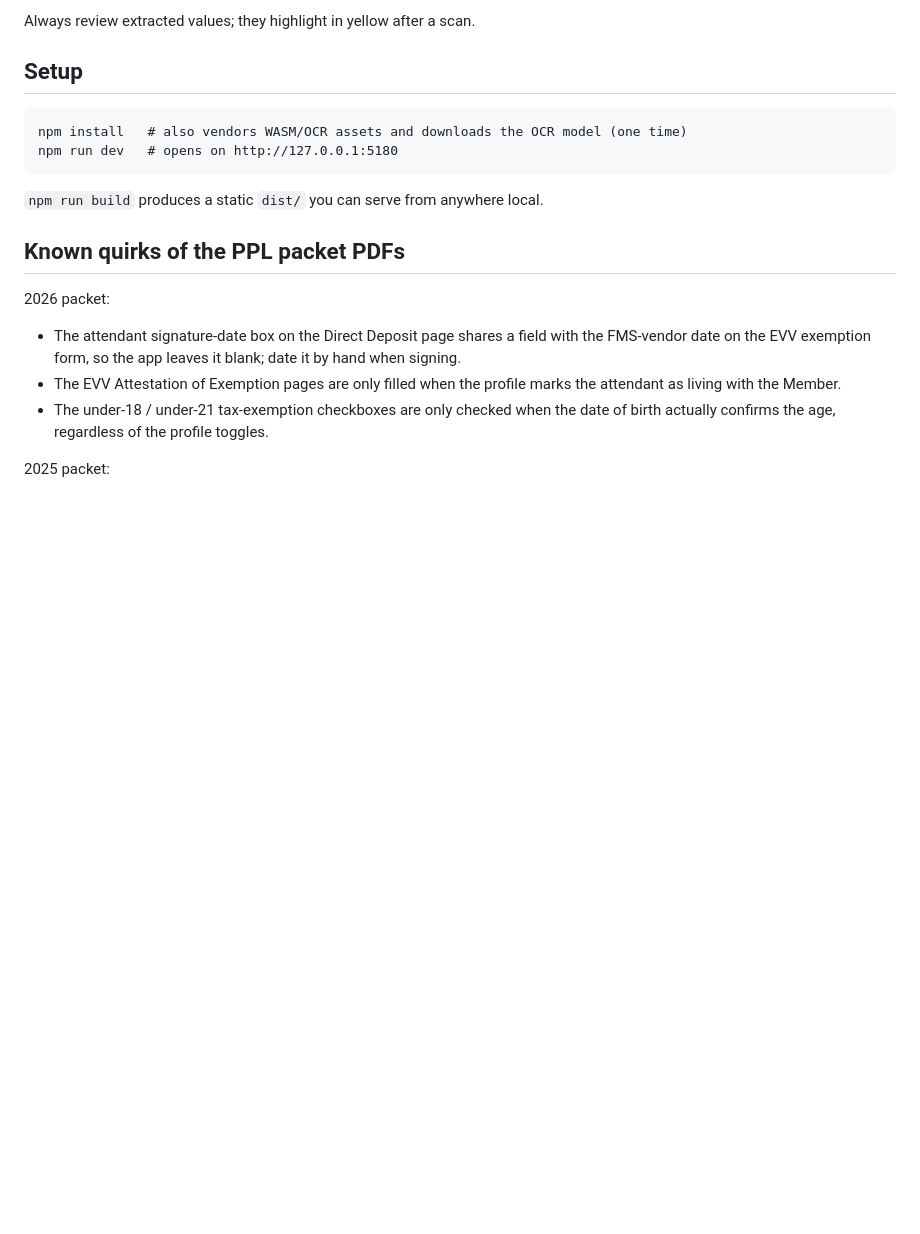
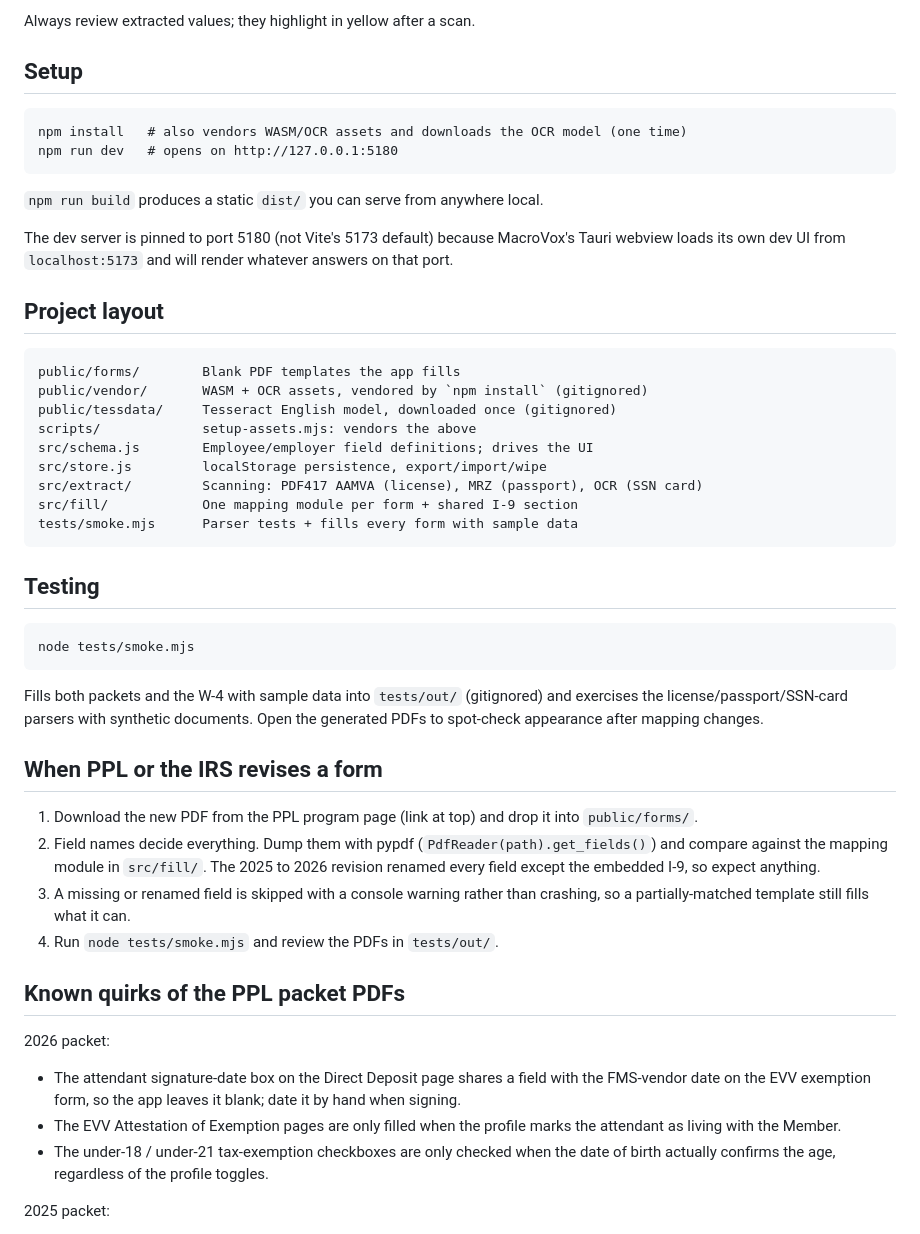
Before and after one commit to owenpkent/cdass-enroll, a Markdown page: README.md, the part around the change. Rendered like a GitHub page; blank space fills up the shorter version.

Commit message:
Document project layout, testing, and form-revision workflow

````diff
--- a/README.md
+++ b/README.md
@@ -49,6 +49,46 @@ npm run dev   # opens on http://127.0.0.1:5180
 
 `npm run build` produces a static `dist/` you can serve from anywhere local.
 
+The dev server is pinned to port 5180 (not Vite's 5173 default) because
+MacroVox's Tauri webview loads its own dev UI from `localhost:5173` and will
+render whatever answers on that port.
+
+## Project layout
+
+```
+public/forms/        Blank PDF templates the app fills
+public/vendor/       WASM + OCR assets, vendored by `npm install` (gitignored)
+public/tessdata/     Tesseract English model, downloaded once (gitignored)
+scripts/             setup-assets.mjs: vendors the above
+src/schema.js        Employee/employer field definitions; drives the UI
+src/store.js         localStorage persistence, export/import/wipe
+src/extract/         Scanning: PDF417 AAMVA (license), MRZ (passport), OCR (SSN card)
+src/fill/            One mapping module per form + shared I-9 section
+tests/smoke.mjs      Parser tests + fills every form with sample data
+```
+
+## Testing
+
+```
+node tests/smoke.mjs
+```
+
+Fills both packets and the W-4 with sample data into `tests/out/` (gitignored)
+and exercises the license/passport/SSN-card parsers with synthetic documents.
+Open the generated PDFs to spot-check appearance after mapping changes.
+
+## When PPL or the IRS revises a form
+
+1. Download the new PDF from the PPL program page (link at top) and drop it
+   into `public/forms/`.
+2. Field names decide everything. Dump them with pypdf
+   (`PdfReader(path).get_fields()`) and compare against the mapping module in
+   `src/fill/`. The 2025 to 2026 revision renamed every field except the
+   embedded I-9, so expect anything.
+3. A missing or renamed field is skipped with a console warning rather than
+   crashing, so a partially-matched template still fills what it can.
+4. Run `node tests/smoke.mjs` and review the PDFs in `tests/out/`.
+
 ## Known quirks of the PPL packet PDFs
 
 2026 packet:
````
